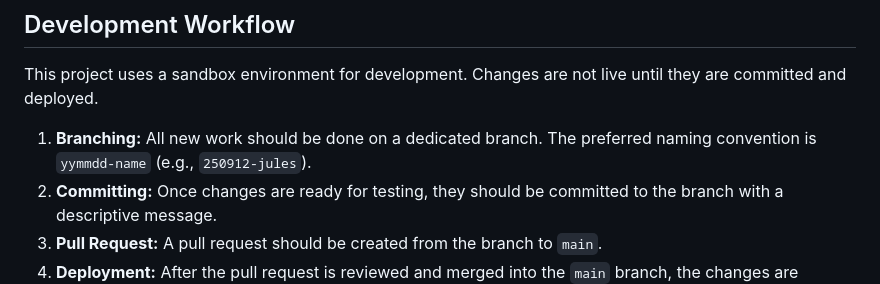
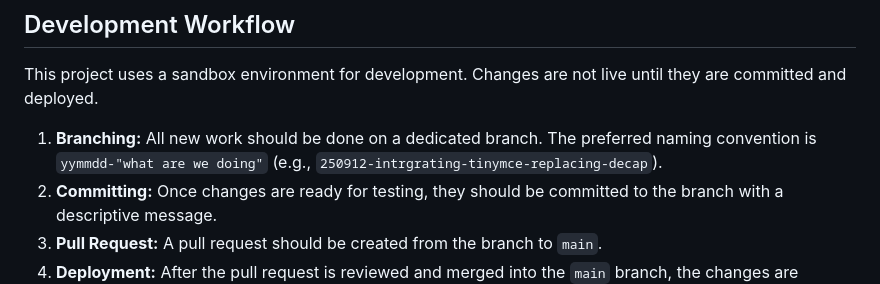
Before and after one commit to Jacques-on-Call/decap-admin-panel, a Markdown page: README.md, the part around the change. Rendered like a GitHub page.

```diff
--- a/README.md
+++ b/README.md
@@ -38,7 +38,7 @@ The entire structure of the content, including collections, fields, and nested o
 
 This project uses a sandbox environment for development. Changes are not live until they are committed and deployed.
 
-1.  **Branching:** All new work should be done on a dedicated branch. The preferred naming convention is `yymmdd-name` (e.g., `250912-jules`).
+1.  **Branching:** All new work should be done on a dedicated branch. The preferred naming convention is `yymmdd-"what are we doing"` (e.g., `250912-intrgrating-tinymce-replacing-decap`).
 2.  **Committing:** Once changes are ready for testing, they should be committed to the branch with a descriptive message.
 3.  **Pull Request:** A pull request should be created from the branch to `main`.
 4.  **Deployment:** After the pull request is reviewed and merged into the `main` branch, the changes are automatically deployed and become live on `admin.strategycontent.agency`.
```
